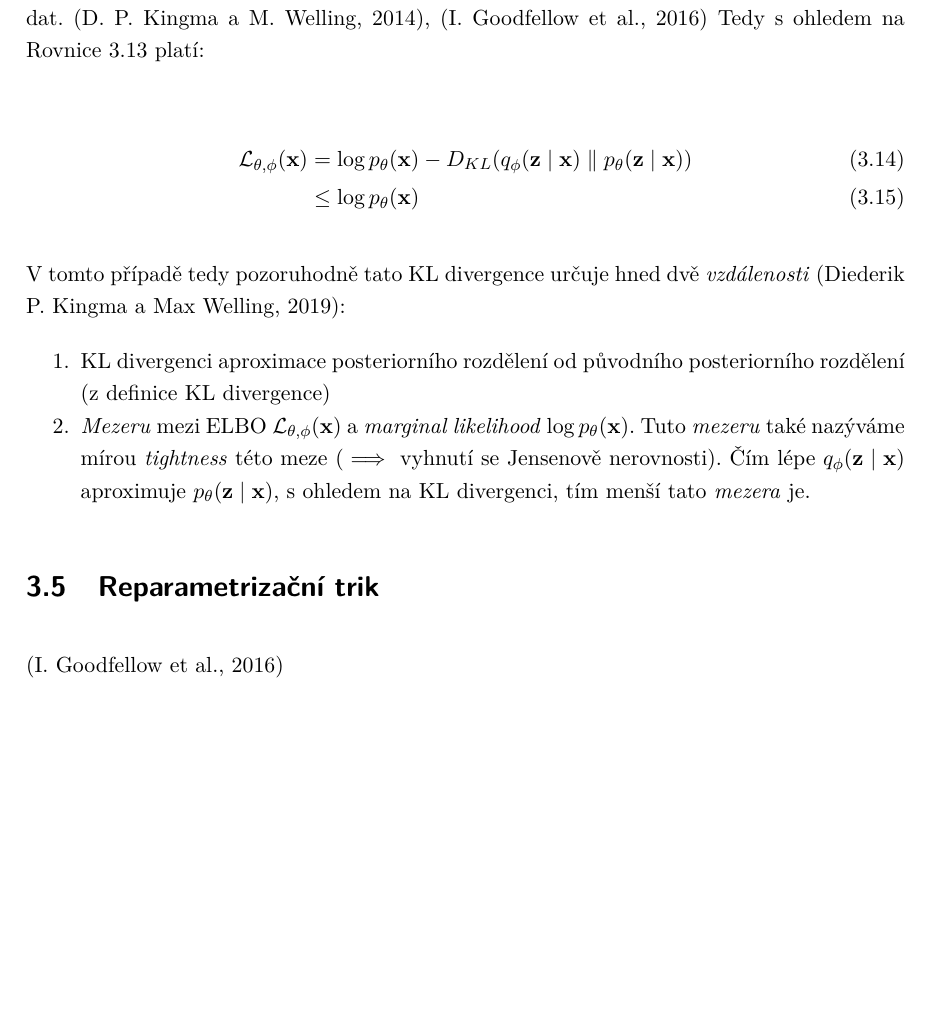
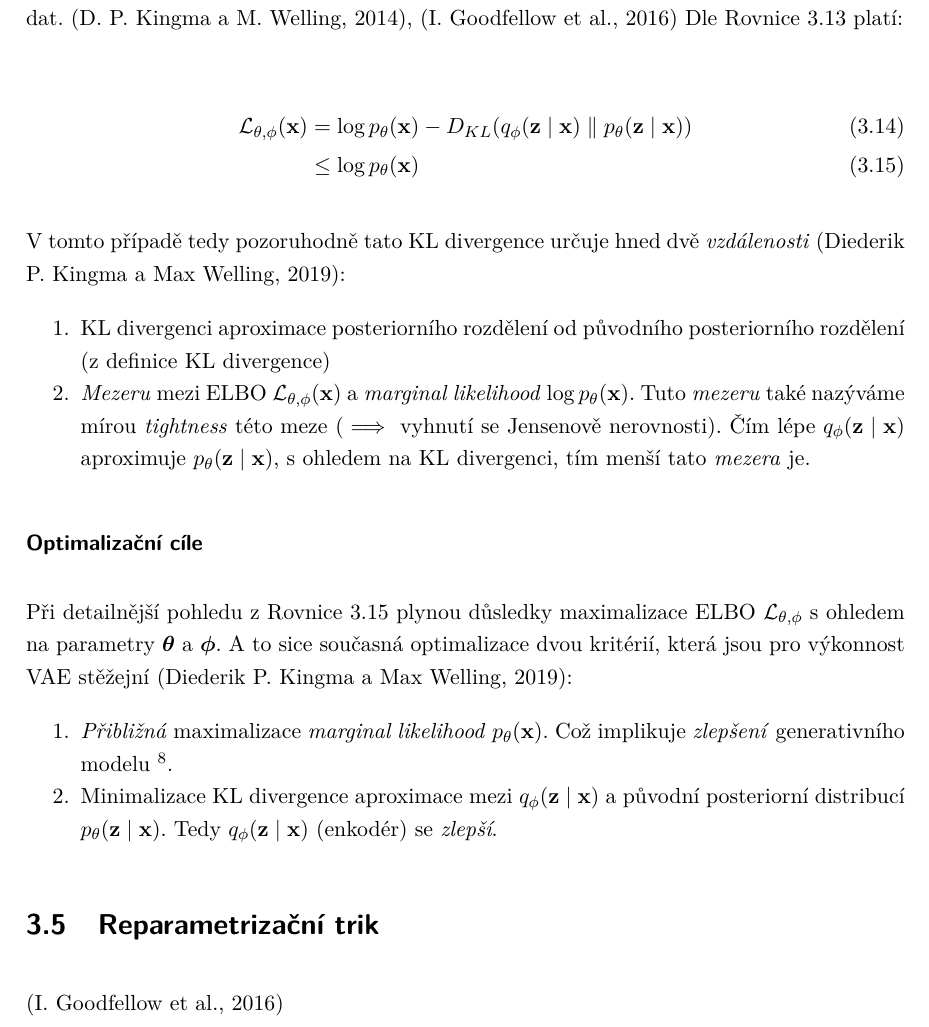
Before and after one commit to faltysad/bachelor-thesis-text, a LaTeX thesis (thesis.tex, which reads sections/03_variacni_autoenkoder/04_evidence_lower_bound.tex): part of page 40 of 49 before the commit and part of page 40 of 50 after it, cut so that both start at the same text, the shorter picture padded with empty space. Compiled offline with pdfLaTeX.

Commit message:
add elbo optimalization goals subsection

```diff
--- a/sections/03_variacni_autoenkoder/04_evidence_lower_bound.tex
+++ b/sections/03_variacni_autoenkoder/04_evidence_lower_bound.tex
@@ -25,10 +25,10 @@ První prvek \autoref{eq:elbo_kl} je variační dolní mez (ELBO):
 \end{equation}
 
 S ohledem na nenulovost KL divergence je tedy ELBO \textbf{dolní mezí}\footnote{Od tud \emph{evidence \textbf{lower bound}}} log-likelihood původních dat. \cite{Kingma2014}, \cite{Goodfellow2016}
-Tedy s ohledem na \autoref{eq:elbo} platí:
+Dle \autoref{eq:elbo} platí:
 
 \begin{align}
-    \mathcal{L}_{\theta,\phi}(\textbf{x}) &= \log p_\theta(\textbf{x}) - D_{KL}(q_\phi(\textbf{z}\mid\textbf{x})\parallel p_\theta(\textbf{z}\mid\textbf{x})) \\
+    \mathcal{L}_{\theta,\phi}(\textbf{x}) &= \log p_\theta(\textbf{x}) - D_{KL}(q_\phi(\textbf{z}\mid\textbf{x})\parallel p_\theta(\textbf{z}\mid\textbf{x})) \\ \label{eq:vae_optimization_objective}
                                           &\leq \log p_\theta(\textbf{x})
 \end{align}
 
@@ -37,3 +37,12 @@ V tomto případě tedy pozoruhodně tato KL divergence určuje hned dvě \emph{
     \item KL divergenci aproximace posteriorního rozdělení od původního posteriorního rozdělení (z definice KL divergence)
     \item \emph{Mezeru} mezi ELBO $\mathcal{L}_{\theta,\phi}(\textbf{x})$ a \emph{marginal likelihood} $\log p_\theta(\textbf{x})$. Tuto \emph{mezeru} také nazýváme mírou \emph{tightness} této meze ($\implies$ vyhnutí se Jensenově nerovnosti). Čím lépe $q_\phi(\textbf{z}\mid\textbf{x})$ aproximuje $p_\theta(\textbf{z}\mid\textbf{x})$, s ohledem na KL divergenci, tím menší tato \emph{mezera} je.
 \end{enumerate}
+
+\subsubsection{Optimalizační cíle}
+Při detailnější pohledu z \autoref{eq:vae_optimization_objective} plynou důsledky maximalizace ELBO $\mathcal{L_{\theta,\phi}}$ s ohledem na parametry $\boldsymbol{\theta}$ a $\boldsymbol{\phi}$.
+A to sice současná optimalizace dvou kritérií, která jsou pro výkonnost VAE stěžejní \cite{Kingma2019}:
+
+\begin{enumerate}
+    \item \emph{Přibližná} maximalizace \emph{marginal likelihood} $p_\theta(\textbf{x})$. Což implikuje \emph{zlepšení} generativního modelu \footnote{Tedy \emph{věrohodnosti} rekonstrukce původních dat}.
+    \item Minimalizace KL divergence aproximace mezi $q_\phi(\textbf{z}\mid\textbf{x})$ a původní posteriorní distribucí $p_\theta(\textbf{z}\mid\textbf{x})$. Tedy $q_\phi(\textbf{z}\mid\textbf{x})$ (enkodér) se \emph{zlepší}.
+\end{enumerate}
```
Also changed, not shown: thesis.pdf, sections/03_variacni_autoenkoder/04_evidence_lower_bound.tex (2 more changed lines).
